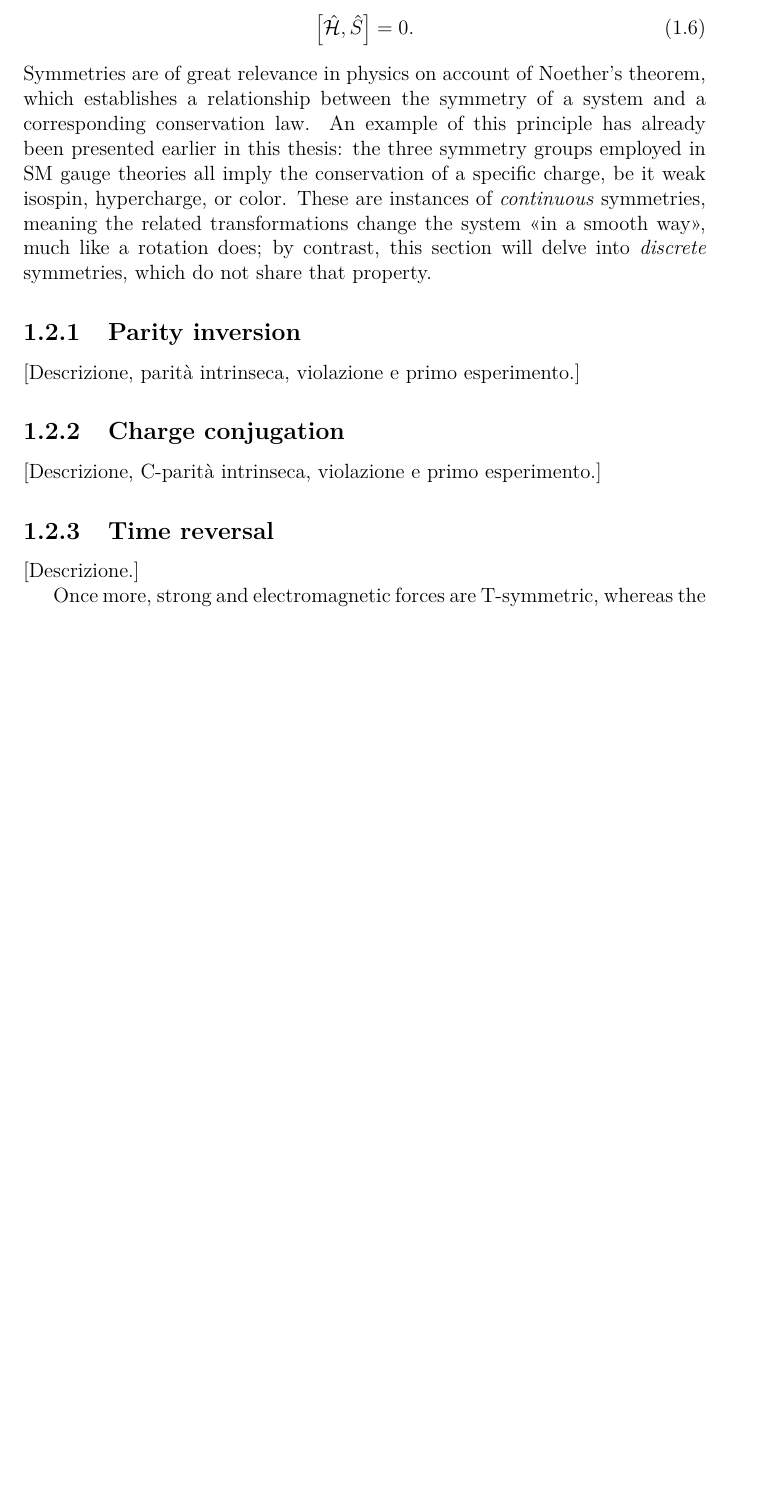
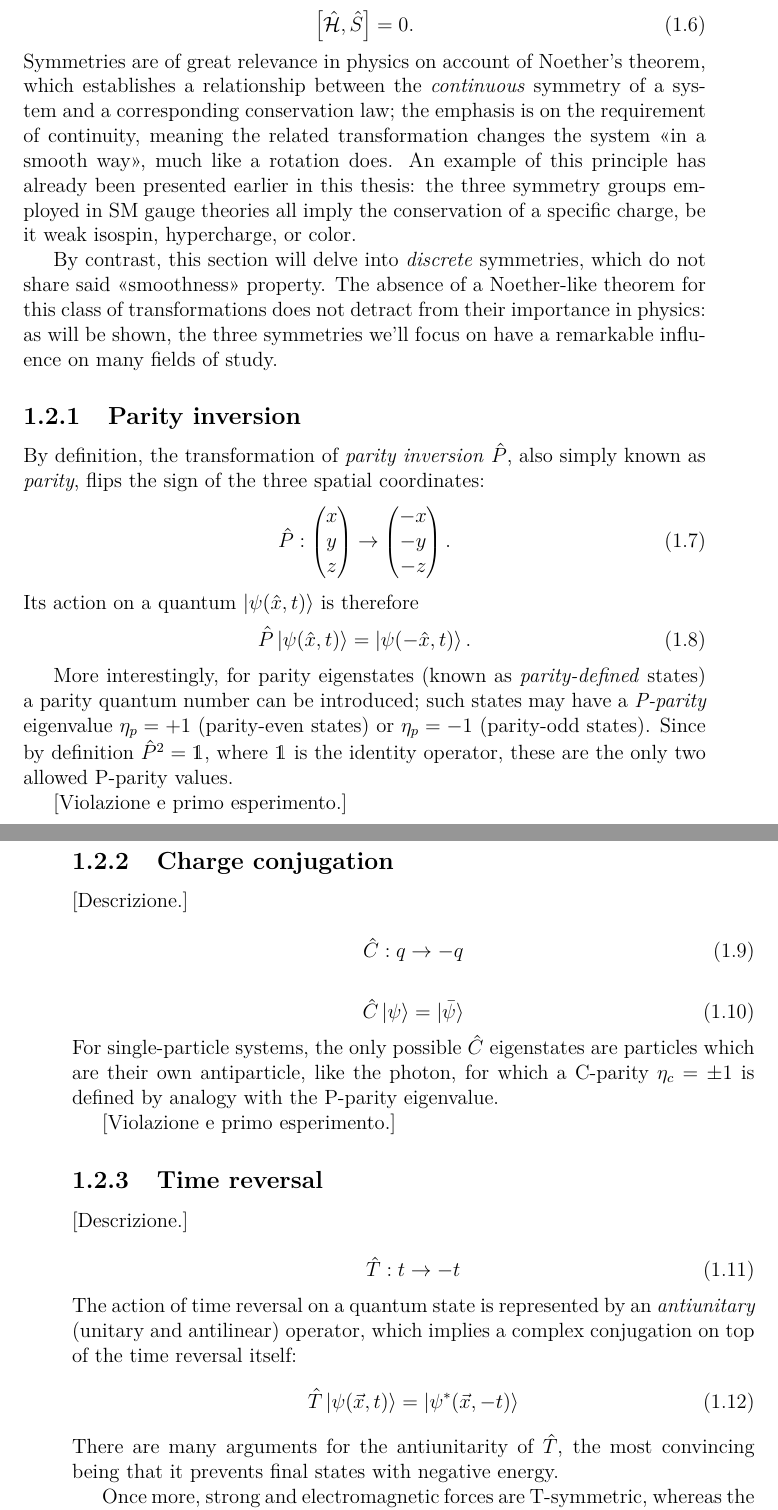
Before and after one commit to alatios/lambda-baryon_thesis, a LaTeX thesis (main.tex, which reads tex_files/01-standard_model.tex): part of page 16 of 23 before the commit and two parts of pages 16 and 17 of 25 after it, the two joined at a grey line, cut so that both start at the same text, the shorter picture padded with empty space. Compiled offline with pdfLaTeX.

Commit message:
Continue section on discrete symmetries

```diff
--- a/main.tex
+++ b/main.tex
@@ -27,6 +27,8 @@
 \usepackage{amsmath}	% Matrix environments
 \usepackage{amssymb} % \lesssim
 \usepackage{mathtools} % Coloneqq
+\usepackage{braket} % Take a guess
+\usepackage{dsfont} % For identity operator
 
 %%%%%%%%%%%%%%%%%%%%%%%%%%%%%%%%%%%%%%%%%%%%%%%%%%%%%%%%%%%%%%%%
 
--- a/tex_files/01-standard_model.tex
+++ b/tex_files/01-standard_model.tex
@@ -165,19 +165,63 @@ In quantum mechanics, a system described by an Hamiltonian $\hat{\mathcal{H}}$ i
 \begin{equation}
 \left[ \hat{\mathcal{H}}, \hat{S} \right] = 0.
 \end{equation}
-Symmetries are of great relevance in physics on account of Noether's theorem, which establishes a relationship between the symmetry of a system and a corresponding conservation law.
+Symmetries are of great relevance in physics on account of Noether's theorem, which establishes a relationship between the \textit{continuous} symmetry of a system and a corresponding conservation law;
+the emphasis is on the requirement of continuity, meaning the related transformation changes the system <<in a smooth way>>, much like a rotation does.
 An example of this principle has already been presented earlier in this thesis:
-the three symmetry groups employed in SM gauge theories all imply the conservation of a specific charge, be it weak isospin, hypercharge, or color. These are instances of \textit{continuous} symmetries, meaning the related transformations change the system <<in a smooth way>>, much like a rotation does; by contrast, this section will delve into \textit{discrete} symmetries, which do not share that property.
+the three symmetry groups employed in SM gauge theories all imply the conservation of a specific charge, be it weak isospin, hypercharge, or color.
+
+By contrast, this section will delve into \textit{discrete} symmetries, which do not share said <<smoothness>> property.
+The absence of a Noether-like theorem for this class of transformations does not detract from their importance in physics:
+as will be shown, the three symmetries we'll focus on have a remarkable influence on many fields of study.
 
 \subsection{Parity inversion}
-[Descrizione, parità intrinseca, violazione e primo esperimento.]
+By definition, the transformation of \textit{parity inversion} $\hat{P}$, also simply known as \textit{parity}, flips the sign of the three spatial coordinates:
+\begin{equation}
+	\hat{P} : \begin{pmatrix}
+		x \\ y \\ z
+	\end{pmatrix}
+	\rightarrow
+	\begin{pmatrix}
+		-x \\ -y \\ -z
+	\end{pmatrix}.
+\end{equation}
+Its action on a quantum $\ket{\psi(\hat{x},t)}$ is therefore
+\begin{equation}
+	\hat{P} \ket{\psi(\hat{x},t)} = \ket{\psi(-\hat{x},t)}.
+\end{equation}
+
+More interestingly, for parity eigenstates (known as \textit{parity-defined} states) a parity quantum number can be introduced;
+such states may have a \textit{P-parity} eigenvalue $\eta_p = +1$ (parity-even states) or $\eta_p = -1$ (parity-odd states).
+Since by definition $\hat{P}^2 = \mathds{1}$, where $\mathds{1}$ is the identity operator, these are the only two allowed P-parity values.
+
+[Violazione e primo esperimento.]
 
 \subsection{Charge conjugation}
 \label{sec:C-symmetry}
-[Descrizione, C-parità intrinseca, violazione e primo esperimento.]
+[Descrizione.]
+
+\begin{equation}
+	\hat{C} : q \rightarrow -q
+\end{equation}
+
+\begin{equation}
+	\hat{C} \ket{\psi} = \ket{\bar{\psi}}
+\end{equation}
+For single-particle systems, the only possible $\hat{C}$ eigenstates are particles which are their own antiparticle, like the photon, for which a C-parity $\eta_c = \pm 1$ is defined by analogy with the P-parity eigenvalue.
+
+[Violazione e primo esperimento.]
 
 \subsection{Time reversal}
 [Descrizione.]
+
+\begin{equation}
+	\hat{T} : t \rightarrow -t
+\end{equation}
+The action of time reversal on a quantum state is represented by an \textit{antiunitary} (unitary and antilinear) operator, which implies a complex conjugation on top of the time reversal itself:
+\begin{equation}
+	\hat{T} \ket{\psi(\vec{x},t)} = \ket{\psi^*(\vec{x},-t)}
+\end{equation}
+There are many arguments for the antiunitarity of $\hat{T}$, the most convincing being that it prevents final states with negative energy.
 
 Once more, strong and electromagnetic forces are T-symmetric, whereas the weak nuclear force isn't.
 However, as will be explained shortly, this knowledge isn't the result of a direct experiment, instead exploiting a side effect of the CPT theorem.
```
Also changed, not shown: main.pdf.
